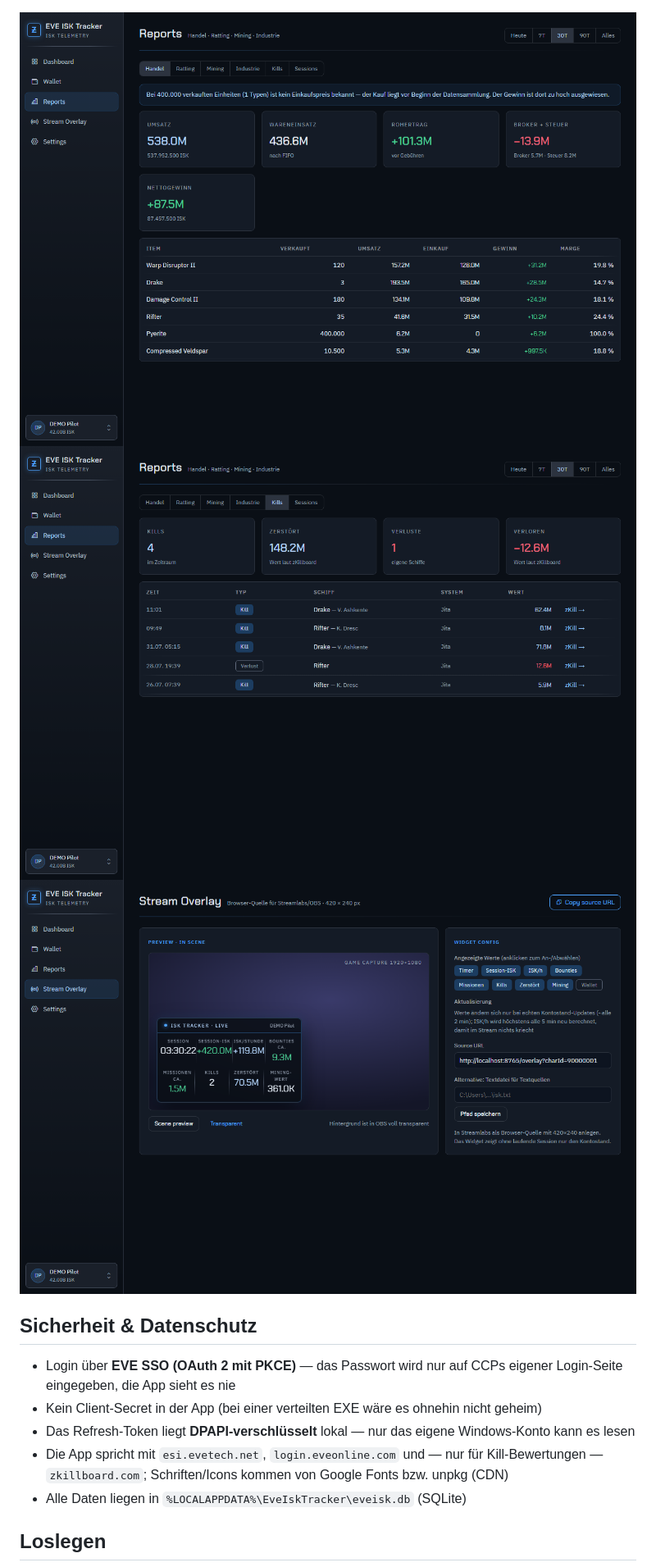
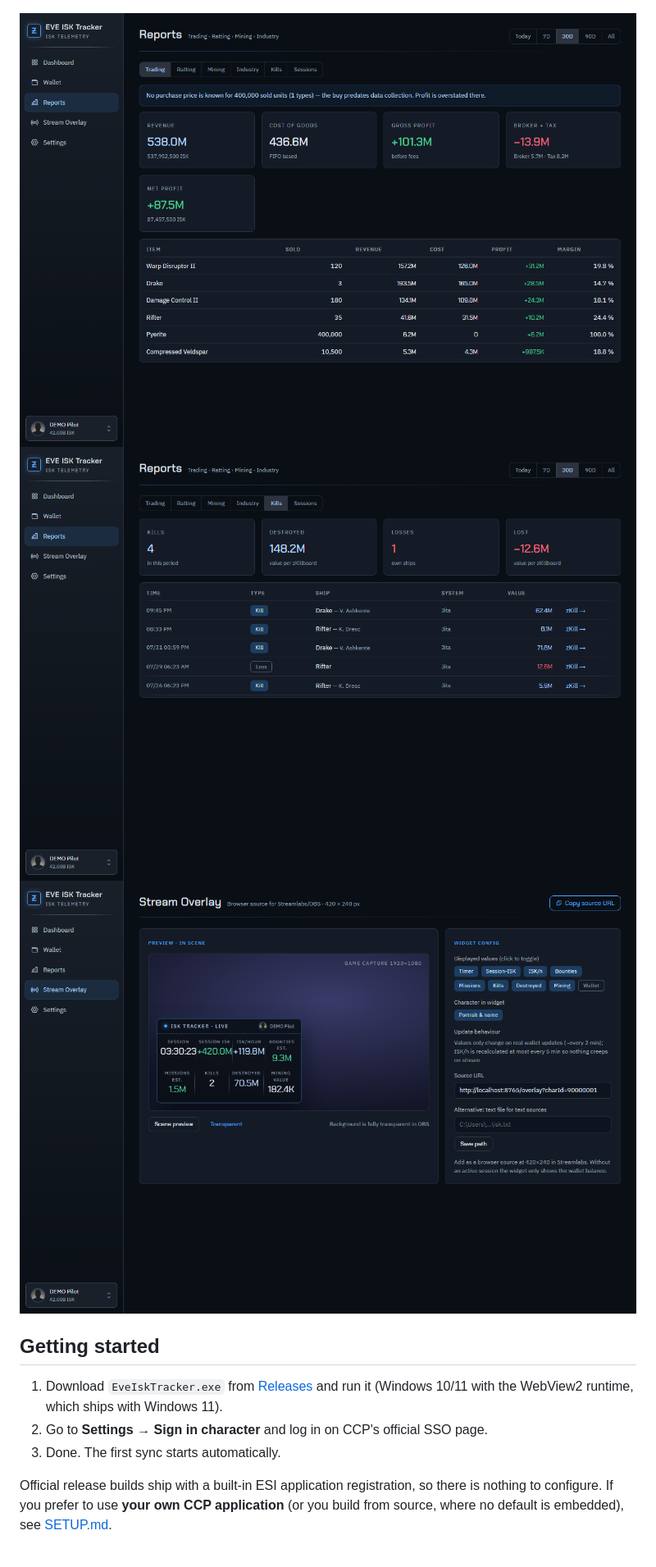
Before and after one commit to ridaamirini/eve-isk-tracker, a Markdown page: README.md, the part around one of its changes. Shown at 82% size. GitHub-like rendering; pictures changed too: docs/kills.png, docs/overlay.png, docs/reports.png.

```diff
--- a/README.md
+++ b/README.md
@@ -37,16 +42,14 @@ Historie zurück, auch über das hinaus, was das Spiel selbst noch anzeigt.
 ![Kills](docs/kills.png)
 ![Stream Overlay](docs/overlay.png)
 
-## Sicherheit & Datenschutz
+## Getting started
 
-- Login über **EVE SSO (OAuth 2 mit PKCE)** — das Passwort wird nur auf CCPs eigener
-  Login-Seite eingegeben, die App sieht es nie
-- Kein Client-Secret in der App (bei einer verteilten EXE wäre es ohnehin nicht geheim)
-- Das Refresh-Token liegt **DPAPI-verschlüsselt** lokal — nur das eigene Windows-Konto
-  kann es lesen
-- Die App spricht mit `esi.evetech.net`, `login.eveonline.com` und — nur für
-  Kill-Bewertungen — `zkillboard.com`; Schriften/Icons kommen von Google Fonts bzw. unpkg (CDN)
-- Alle Daten liegen in `%LOCALAPPDATA%\EveIskTracker\eveisk.db` (SQLite)
+1. Download `EveIskTracker.exe` from [Releases](../../releases) and run it
+   (Windows 10/11 with the WebView2 runtime, which ships with Windows 11).
+2. Go to **Settings → Sign in character** and log in on CCP's official SSO page.
+3. Done. The first sync starts automatically.
 
-## Loslegen
+Official release builds ship with a built-in ESI application registration, so there is
+nothing to configure. If you prefer to use **your own CCP application** (or you build from
+source, where no default is embedded), see [SETUP.md](SETUP.md).
 
```
Also changed, not shown: other parts of README.md (+85 -72 lines), ANLEITUNG.md (deleted, +0 -206 lines), SETUP.md (added, +108 -0 lines), docs/dashboard.png, docs/wallet.png, docs/widget.png, 8 other files.
